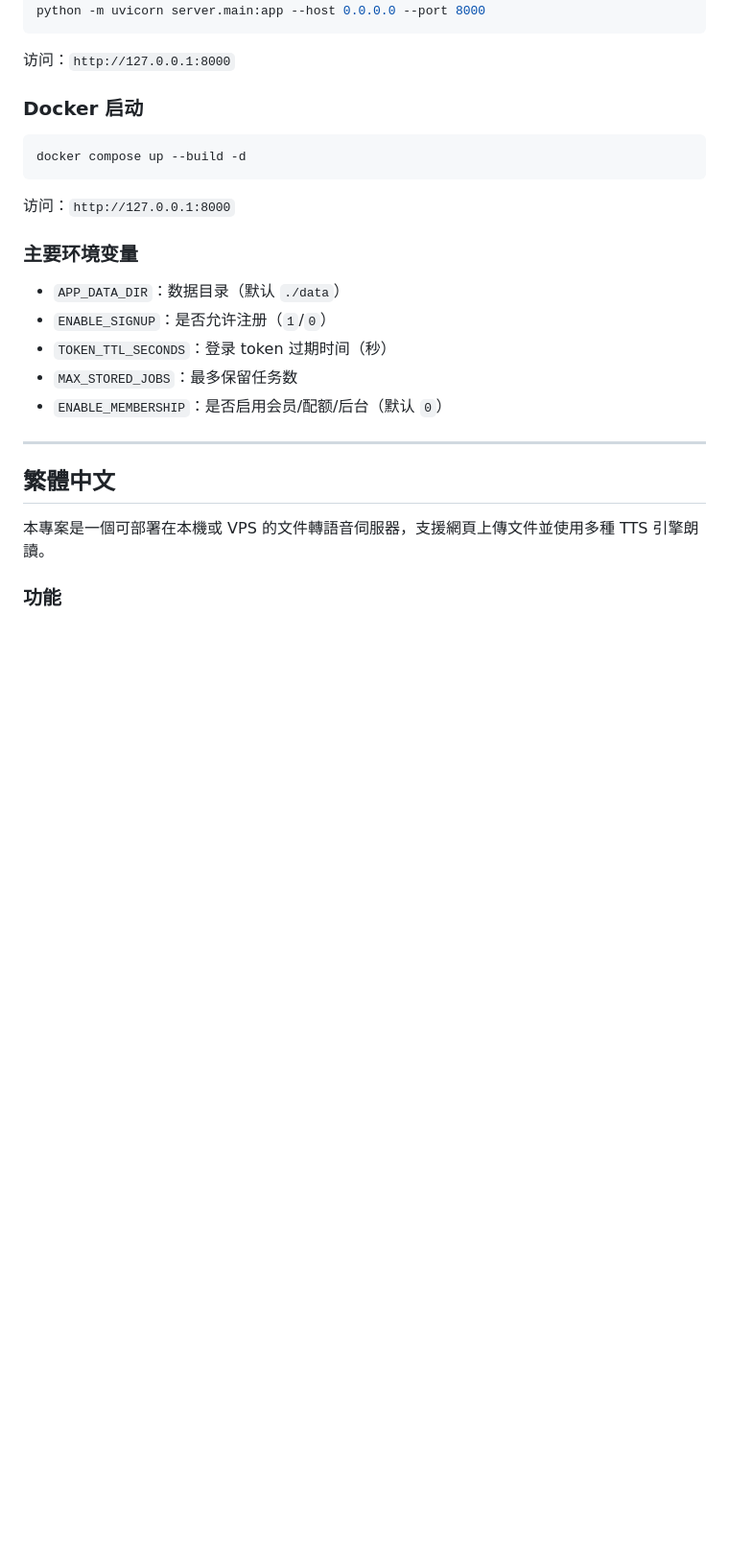
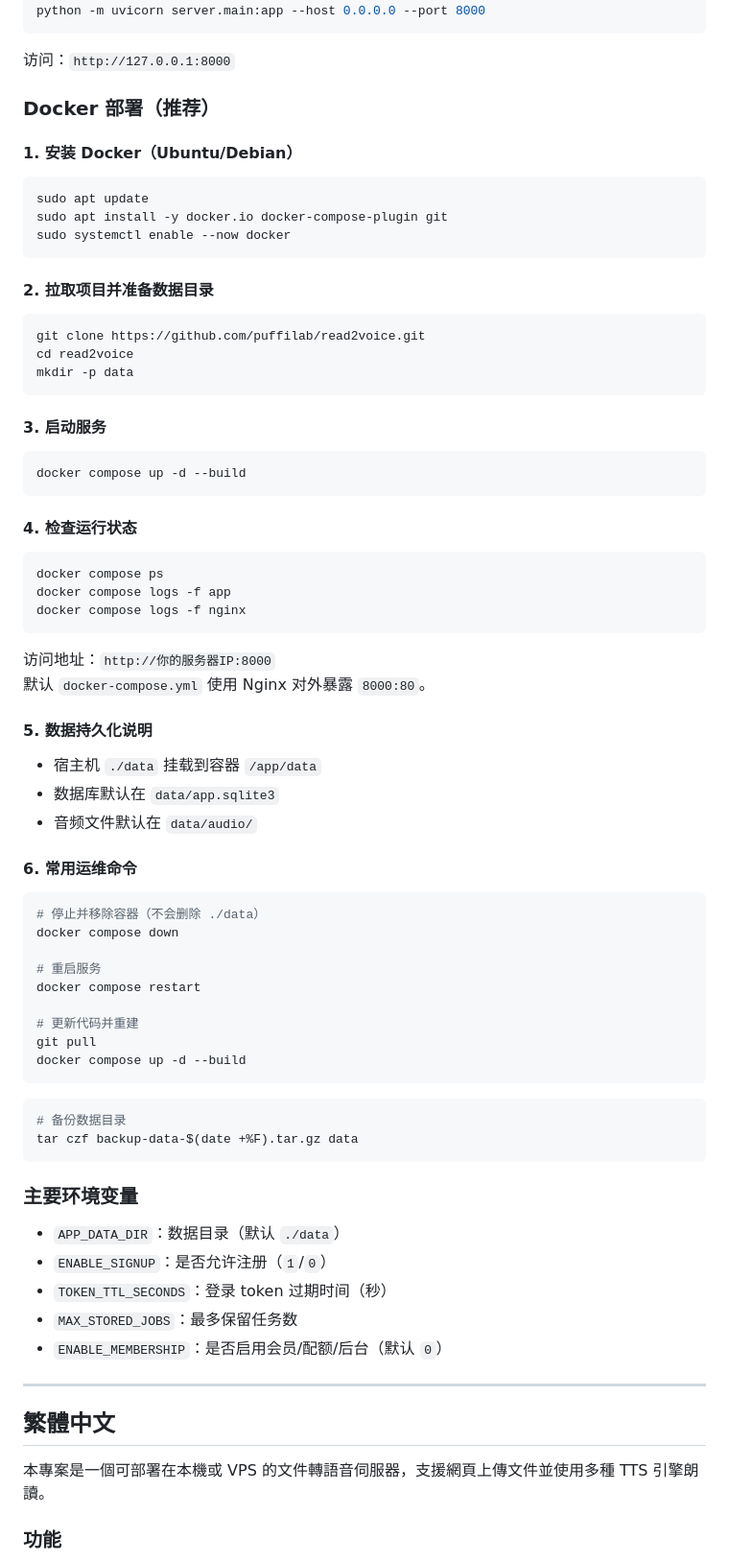
Before and after one commit to puffilab/read2voice, a Markdown page: README.md, the part around one of its changes. Shown at 96% size. Drawn GitHub-style; blank space fills up the shorter version.

Commit message:
docs: expand Docker deployment guide in all languages

````diff
--- a/README.md
+++ b/README.md
@@ -29,13 +29,65 @@ python -m uvicorn server.main:app --host 0.0.0.0 --port 8000
 
 访问：`http://127.0.0.1:8000`
 
-### Docker 启动
+### Docker 部署（推荐）
+
+#### 1. 安装 Docker（Ubuntu/Debian）
 
 ```bash
-docker compose up --build -d
+sudo apt update
+sudo apt install -y docker.io docker-compose-plugin git
+sudo systemctl enable --now docker
 ```
 
-访问：`http://127.0.0.1:8000`
+#### 2. 拉取项目并准备数据目录
+
+```bash
+git clone https://github.com/puffilab/read2voice.git
+cd read2voice
+mkdir -p data
+```
+
+#### 3. 启动服务
+
+```bash
+docker compose up -d --build
+```
+
+#### 4. 检查运行状态
+
+```bash
+docker compose ps
+docker compose logs -f app
+docker compose logs -f nginx
+```
+
+访问地址：`http://你的服务器IP:8000`
+默认 `docker-compose.yml` 使用 Nginx 对外暴露 `8000:80`。
+
+#### 5. 数据持久化说明
+
+- 宿主机 `./data` 挂载到容器 `/app/data`
+- 数据库默认在 `data/app.sqlite3`
+- 音频文件默认在 `data/audio/`
+
+#### 6. 常用运维命令
+
+```bash
+# 停止并移除容器（不会删除 ./data）
+docker compose down
+
+# 重启服务
+docker compose restart
+
+# 更新代码并重建
+git pull
+docker compose up -d --build
+```
+
+```bash
+# 备份数据目录
+tar czf backup-data-$(date +%F).tar.gz data
+```
 
 ### 主要环境变量
 
````
Also changed, not shown: other parts of README.md (+165 -9 lines).
